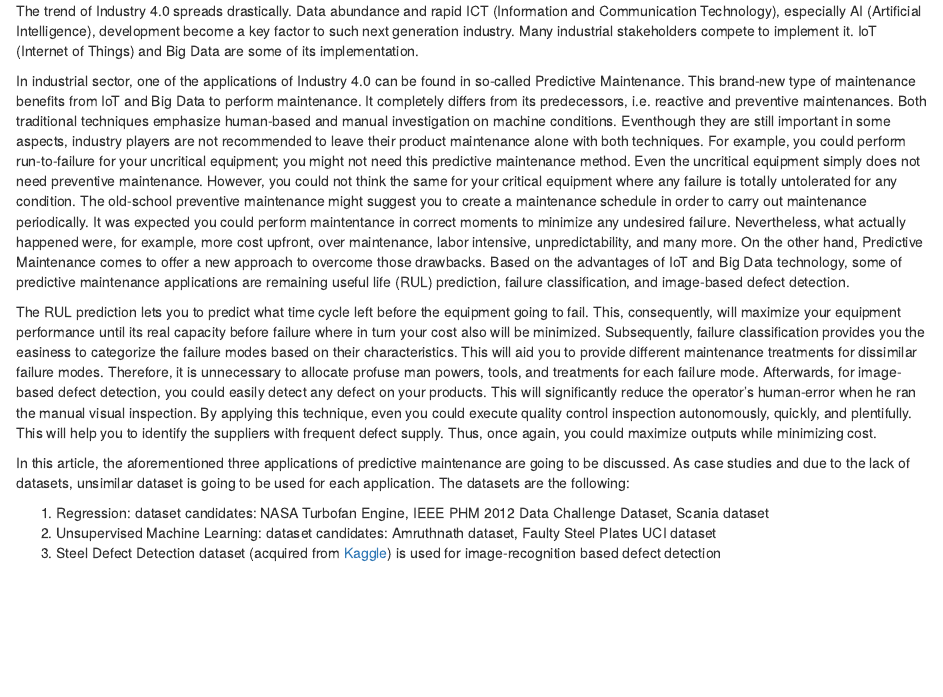
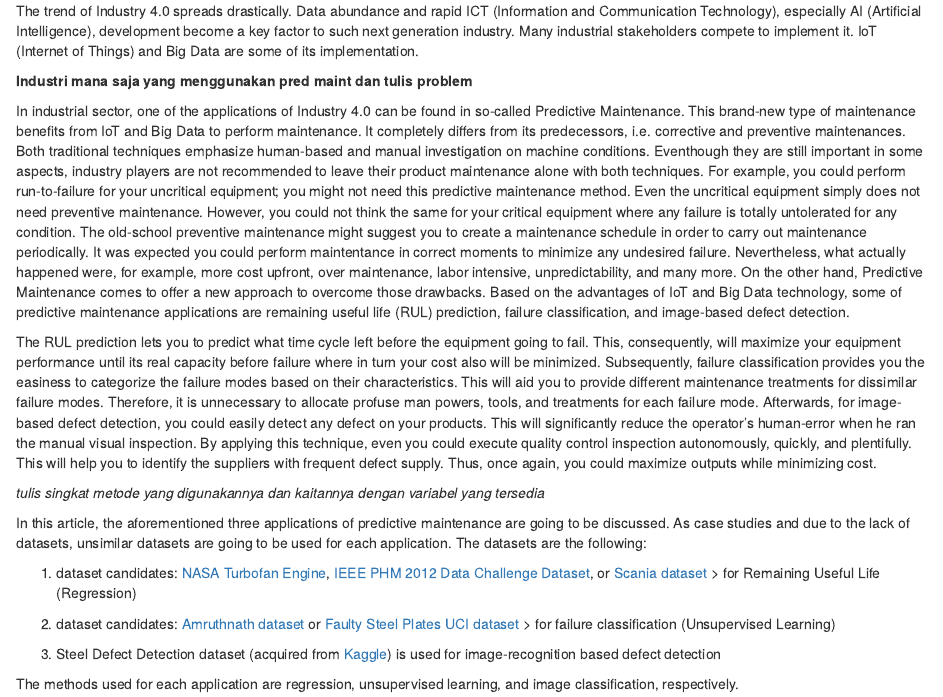
Before and after one commit to utomoreza/DCD, an R Markdown document (main.Rmd): the page in a window 1100 px wide, from 190 px down. Rendered offline with R 4.5, knitr and Pandoc, with nearby package versions.

Commit message:
Background draft

```diff
--- a/main.Rmd
+++ b/main.Rmd
@@ -13,12 +13,20 @@ knitr::opts_chunk$set(echo = TRUE)
 
 The trend of Industry 4.0 spreads drastically. Data abundance and rapid ICT (Information and Communication Technology), especially AI (Artificial Intelligence), development become a key factor to such next generation industry. Many industrial stakeholders compete to implement it. IoT (Internet of Things) and Big Data are some of its implementation.
 
-In industrial sector, one of the applications of Industry 4.0 can be found in so-called Predictive Maintenance. This brand-new type of maintenance benefits from IoT and Big Data to perform maintenance. It completely differs from its predecessors, i.e. reactive and preventive maintenances. Both traditional techniques emphasize human-based and manual investigation on machine conditions. Eventhough they are still important in some aspects, industry players are not recommended to leave their product maintenance alone with both techniques. For example, you could perform run-to-failure for your uncritical equipment; you might not need this predictive maintenance method. Even the uncritical equipment simply does not need preventive maintenance. However, you could not think the same for your critical equipment where any failure is totally untolerated for any condition. The old-school preventive maintenance might suggest you to create a maintenance schedule in order to carry out maintenance periodically. It was expected you could perform maintentance in correct moments to minimize any undesired failure. Nevertheless, what actually happened were, for example, more cost upfront, over maintenance, labor intensive, unpredictability, and many more. On the other hand, Predictive Maintenance comes to offer a new approach to overcome those drawbacks. Based on the advantages of IoT and Big Data technology, some of predictive maintenance applications are remaining useful life (RUL) prediction, failure classification, and image-based defect detection.
+**Industri mana saja yang menggunakan pred maint dan tulis problem**
+
+In industrial sector, one of the applications of Industry 4.0 can be found in so-called Predictive Maintenance. This brand-new type of maintenance benefits from IoT and Big Data to perform maintenance. It completely differs from its predecessors, i.e. corrective and preventive maintenances. Both traditional techniques emphasize human-based and manual investigation on machine conditions. Eventhough they are still important in some aspects, industry players are not recommended to leave their product maintenance alone with both techniques. For example, you could perform run-to-failure for your uncritical equipment; you might not need this predictive maintenance method. Even the uncritical equipment simply does not need preventive maintenance. However, you could not think the same for your critical equipment where any failure is totally untolerated for any condition. The old-school preventive maintenance might suggest you to create a maintenance schedule in order to carry out maintenance periodically. It was expected you could perform maintentance in correct moments to minimize any undesired failure. Nevertheless, what actually happened were, for example, more cost upfront, over maintenance, labor intensive, unpredictability, and many more. On the other hand, Predictive Maintenance comes to offer a new approach to overcome those drawbacks. Based on the advantages of IoT and Big Data technology, some of predictive maintenance applications are remaining useful life (RUL) prediction, failure classification, and image-based defect detection.
 
 The RUL prediction lets you to predict what time cycle left before the equipment going to fail. This, consequently, will maximize your equipment performance until its real capacity before failure where in turn your cost also will be minimized. Subsequently, failure classification provides you the easiness to categorize the failure modes based on their characteristics. This will aid you to provide different maintenance treatments for dissimilar failure modes. Therefore, it is unnecessary to allocate profuse man powers, tools, and treatments for each failure mode. Afterwards, for image-based defect detection, you could easily detect any defect on your products. This will significantly reduce the operator's human-error when he ran the manual visual inspection. By applying this technique, even you could execute quality control inspection autonomously, quickly, and plentifully. This will help you to identify the suppliers with frequent defect supply. Thus, once again, you could maximize outputs while minimizing cost.
 
-In this article, the aforementioned three applications of predictive maintenance are going to be discussed. As case studies and due to the lack of datasets, unsimilar dataset is going to be used for each application. The datasets are the following:
+*tulis singkat metode yang digunakannya dan kaitannya dengan variabel yang tersedia*
 
-1. Regression: dataset candidates: NASA Turbofan Engine, IEEE PHM 2012 Data Challenge Dataset, Scania dataset
-2. Unsupervised Machine Learning: dataset candidates: Amruthnath dataset, Faulty Steel Plates UCI dataset
+In this article, the aforementioned three applications of predictive maintenance are going to be discussed. As case studies and due to the lack of datasets, unsimilar datasets are going to be used for each application. The datasets are the following:
+
+1. dataset candidates: [NASA Turbofan Engine](https://ti.arc.nasa.gov/tech/dash/groups/pcoe/prognostic-data-repository/#turbofan), [IEEE PHM 2012 Data Challenge Dataset](https://github.com/Lucky-Loek/ieee-phm-2012-data-challenge-dataset), or [Scania dataset](https://www.kaggle.com/uciml/aps-failure-at-scania-trucks-data-set) > for Remaining Useful Life (Regression)
+
+2. dataset candidates: [Amruthnath dataset](https://github.com/nagdevAmruthnath/Predictive-Maintenance) or [Faulty Steel Plates UCI dataset](https://www.kaggle.com/uciml/faulty-steel-plates) > for failure classification (Unsupervised Learning)
+
 3. Steel Defect Detection dataset (acquired from [Kaggle](https://www.kaggle.com/c/severstal-steel-defect-detection/overview)) is used for image-recognition based defect detection
+
+The methods used for each application are regression, unsupervised learning, and image classification, respectively.
```
Also changed, not shown: 1 other file.
